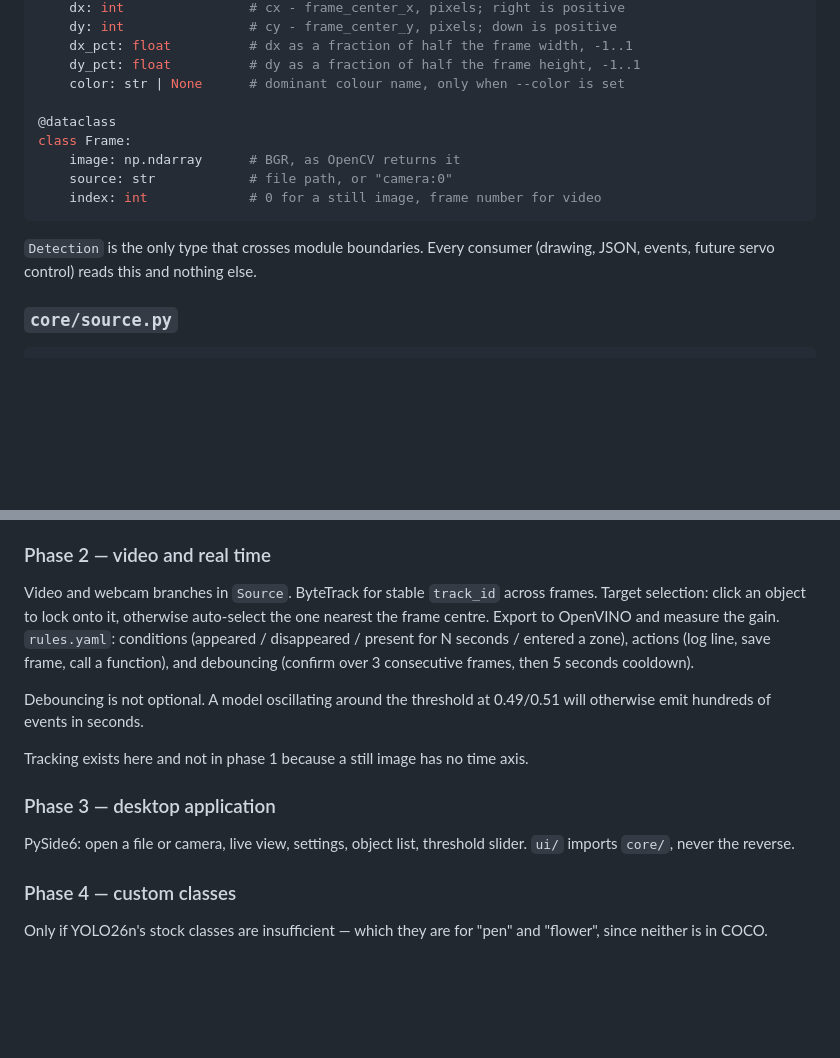
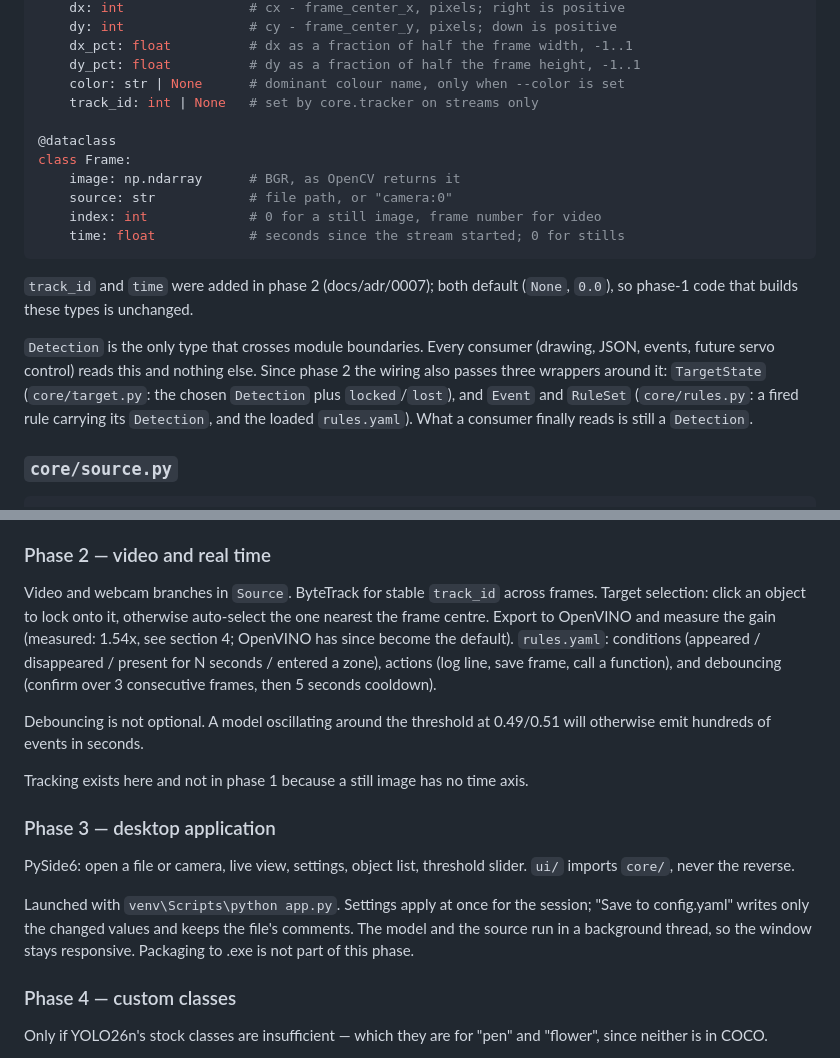
Before and after one commit to OleksiiSalnichenko/Vision, a Markdown page: ARCHITECTURE.md, 2 parts joined by grey strips. Rendered like a GitHub page; blank space fills up the shorter version.

````diff
--- a/ARCHITECTURE.md
+++ b/ARCHITECTURE.md
@@ -215,16 +230,26 @@ class Detection:
     dx_pct: float          # dx as a fraction of half the frame width, -1..1
     dy_pct: float          # dy as a fraction of half the frame height, -1..1
     color: str | None      # dominant colour name, only when --color is set
+    track_id: int | None   # set by core.tracker on streams only
 
 @dataclass
 class Frame:
     image: np.ndarray      # BGR, as OpenCV returns it
     source: str            # file path, or "camera:0"
     index: int             # 0 for a still image, frame number for video
+    time: float            # seconds since the stream started; 0 for stills
 ```
+
+`track_id` and `time` were added in phase 2 (docs/adr/0007); both default
+(`None`, `0.0`), so phase-1 code that builds these types is unchanged.
 
 `Detection` is the only type that crosses module boundaries. Every consumer
 (drawing, JSON, events, future servo control) reads this and nothing else.
+Since phase 2 the wiring also passes three wrappers around it:
+`TargetState` (`core/target.py`: the chosen `Detection` plus `locked`/`lost`),
+and `Event` and `RuleSet` (`core/rules.py`: a fired rule carrying its
+`Detection`, and the loaded `rules.yaml`). What a consumer finally reads is
+still a `Detection`.
 
 ### `core/source.py`
 
@@ -396,7 +458,7 @@ target for this phase.
 Video and webcam branches in `Source`. ByteTrack for stable `track_id` across
 frames. Target selection: click an object to lock onto it, otherwise
 auto-select the one nearest the frame centre. Export to OpenVINO and measure the
-gain. `rules.yaml`: conditions (appeared / disappeared / present for N seconds /
+gain (measured: 1.54x, see section 4; OpenVINO has since become the default). `rules.yaml`: conditions (appeared / disappeared / present for N seconds /
 entered a zone), actions (log line, save frame, call a function), and debouncing
 (confirm over 3 consecutive frames, then 5 seconds cooldown).
 
@@ -409,6 +471,11 @@ Tracking exists here and not in phase 1 because a still image has no time axis.
 
 PySide6: open a file or camera, live view, settings, object list, threshold
 slider. `ui/` imports `core/`, never the reverse.
+
+Launched with `venv\Scripts\python app.py`. Settings apply at once for the
+session; "Save to config.yaml" writes only the changed values and keeps the
+file's comments. The model and the source run in a background thread, so the
+window stays responsive. Packaging to .exe is not part of this phase.
 
 ### Phase 4 — custom classes
 
````
Also changed, not shown: other parts of ARCHITECTURE.md (+60 -8 lines).
